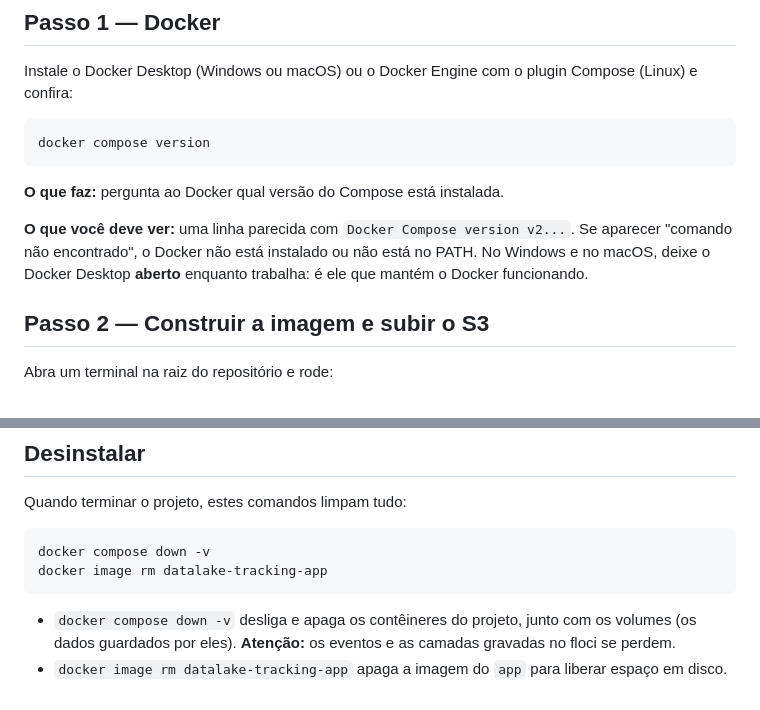
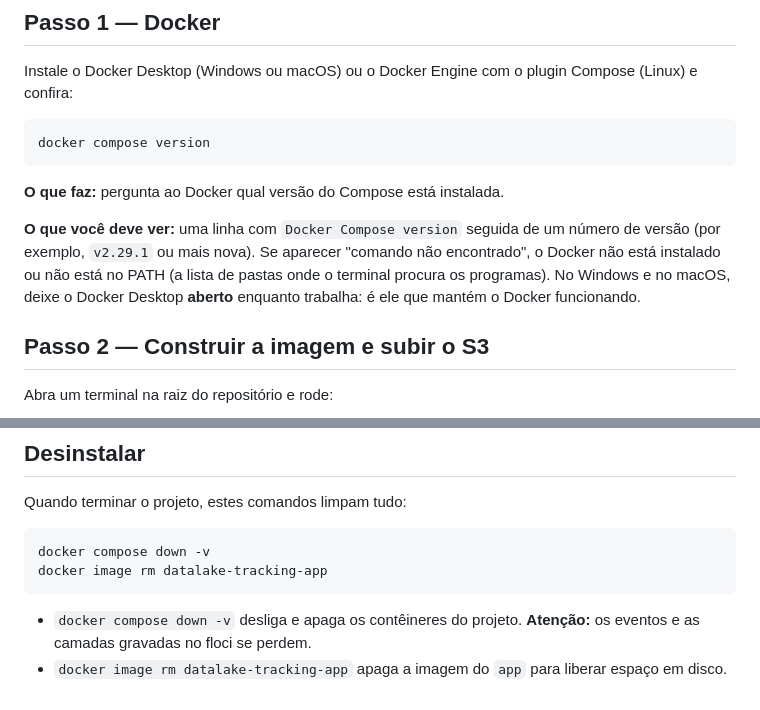
Before and after one commit to sertaoseracloud/projeto-final-tracking, a Markdown page: SETUP.md, 2 parts joined by grey strips. GitHub-like rendering.

````diff
--- a/SETUP.md
+++ b/SETUP.md
@@ -41,7 +41,7 @@ docker compose version
 
 **O que faz:** pergunta ao Docker qual versão do Compose está instalada.
 
-**O que você deve ver:** uma linha parecida com `Docker Compose version v2...`. Se aparecer "comando não encontrado", o Docker não está instalado ou não está no PATH. No Windows e no macOS, deixe o Docker Desktop **aberto** enquanto trabalha: é ele que mantém o Docker funcionando.
+**O que você deve ver:** uma linha com `Docker Compose version` seguida de um número de versão (por exemplo, `v2.29.1` ou mais nova). Se aparecer "comando não encontrado", o Docker não está instalado ou não está no PATH (a lista de pastas onde o terminal procura os programas). No Windows e no macOS, deixe o Docker Desktop **aberto** enquanto trabalha: é ele que mantém o Docker funcionando.
 
 ## Passo 2 — Construir a imagem e subir o S3
 
@@ -115,5 +115,5 @@ docker compose down -v
 docker image rm datalake-tracking-app
 ```
 
-- `docker compose down -v` desliga e apaga os contêineres do projeto, junto com os volumes (os dados guardados por eles). **Atenção:** os eventos e as camadas gravadas no floci se perdem.
+- `docker compose down -v` desliga e apaga os contêineres do projeto. **Atenção:** os eventos e as camadas gravadas no floci se perdem.
 - `docker image rm datalake-tracking-app` apaga a imagem do `app` para liberar espaço em disco.
````
Also changed, not shown: docs/ENUNCIADO.md (+3 -3 lines), gerador/README.md (+1 -1 lines).
